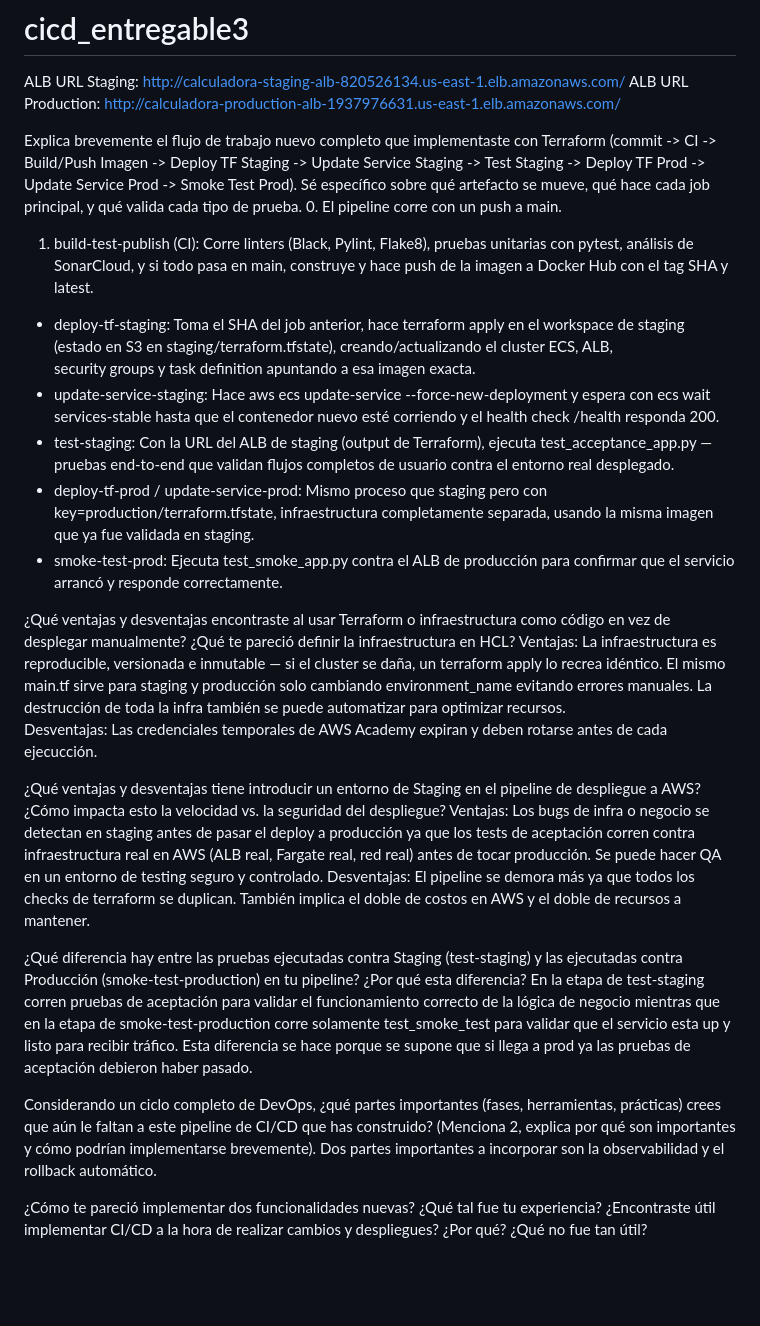
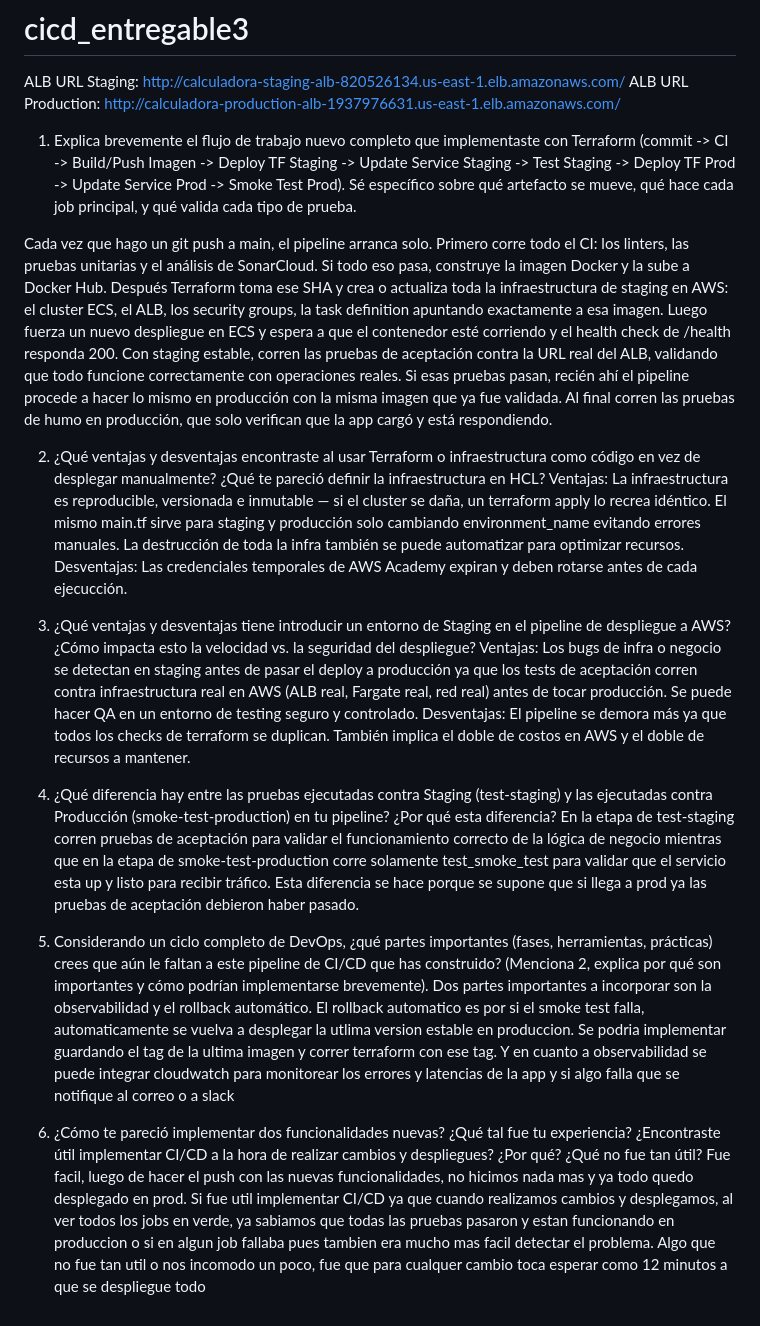
Before and after one commit to migcarva96/cicd-entregable3, a Markdown page: README.md, the part around the change. Rendered like a GitHub page; blank space fills up the shorter version.

```diff
--- a/README.md
+++ b/README.md
@@ -3,34 +3,30 @@
 ALB URL Staging: http://calculadora-staging-alb-820526134.us-east-1.elb.amazonaws.com/
 ALB URL Production: http://calculadora-production-alb-1937976631.us-east-1.elb.amazonaws.com/
 
-Explica brevemente el flujo de trabajo nuevo completo que implementaste con Terraform (commit -> CI -> Build/Push Imagen -> Deploy TF Staging -> Update Service Staging -> Test Staging -> Deploy TF Prod -> Update Service Prod -> Smoke Test Prod). Sé específico sobre qué artefacto se mueve, qué hace cada job principal, y qué valida cada tipo de prueba.
-  0. El pipeline corre con un push a main.
-  1. build-test-publish (CI): Corre linters (Black, Pylint, Flake8), pruebas unitarias con pytest, análisis de SonarCloud, y si todo pasa en main, construye y hace push de la imagen a Docker
-   Hub con el tag SHA y latest.
-  - deploy-tf-staging: Toma el SHA del job anterior, hace terraform apply en el workspace de staging (estado en S3 en staging/terraform.tfstate), creando/actualizando el cluster ECS, ALB,
-  security groups y task definition apuntando a esa imagen exacta.
-  - update-service-staging: Hace aws ecs update-service --force-new-deployment y espera con ecs wait services-stable hasta que el contenedor nuevo esté corriendo y el health check /health
-  responda 200.
-  - test-staging: Con la URL del ALB de staging (output de Terraform), ejecuta test_acceptance_app.py — pruebas end-to-end que validan flujos completos de usuario contra el entorno real
-  desplegado.
-  - deploy-tf-prod / update-service-prod: Mismo proceso que staging pero con key=production/terraform.tfstate, infraestructura completamente separada, usando la misma imagen que ya fue
-  validada en staging.
-  - smoke-test-prod: Ejecuta test_smoke_app.py contra el ALB de producción para confirmar que el servicio arrancó y responde correctamente.
+1. Explica brevemente el flujo de trabajo nuevo completo que implementaste con Terraform (commit -> CI -> Build/Push Imagen -> Deploy TF Staging -> Update Service Staging -> Test Staging -> Deploy TF Prod -> Update Service Prod -> Smoke Test Prod). Sé específico sobre qué artefacto se mueve, qué hace cada job principal, y qué valida cada tipo de prueba.
 
+Cada vez que hago un git push a main, el pipeline arranca solo. Primero corre todo el CI: los linters, las pruebas unitarias y el análisis de SonarCloud. Si todo eso pasa, construye la imagen Docker y la sube a Docker Hub.
+Después Terraform toma ese SHA y crea o actualiza toda la infraestructura de staging en AWS: el cluster ECS, el ALB, los security groups, la task definition apuntando exactamente a esa imagen. Luego fuerza un nuevo despliegue en ECS y espera a que el contenedor esté corriendo y el health check de /health responda 200.
+Con staging estable, corren las pruebas de aceptación contra la URL real del ALB, validando que todo funcione correctamente con operaciones reales. Si esas pruebas pasan, recién ahí el pipeline procede a hacer lo mismo en producción con la misma imagen que ya fue validada. Al final corren las pruebas de humo en producción, que solo verifican que la app cargó y está respondiendo.
 
-¿Qué ventajas y desventajas encontraste al usar Terraform o infraestructura como código en vez de desplegar manualmente? ¿Qué te pareció definir la infraestructura en HCL?
+2. ¿Qué ventajas y desventajas encontraste al usar Terraform o infraestructura como código en vez de desplegar manualmente? ¿Qué te pareció definir la infraestructura en HCL?
 Ventajas: La infraestructura es reproducible, versionada e inmutable — si el cluster se daña, un terraform apply lo recrea idéntico. El mismo main.tf sirve para staging y producción solo cambiando environment_name evitando errores manuales. La destrucción de toda la infra también se puede automatizar para optimizar recursos.
 Desventajas: Las credenciales temporales de AWS Academy expiran y deben rotarse antes de cada ejecucción.
 
-¿Qué ventajas y desventajas tiene introducir un entorno de Staging en el pipeline de despliegue a AWS? ¿Cómo impacta esto la velocidad vs. la seguridad del despliegue?
+3. ¿Qué ventajas y desventajas tiene introducir un entorno de Staging en el pipeline de despliegue a AWS? ¿Cómo impacta esto la velocidad vs. la seguridad del despliegue?
 Ventajas: Los bugs de infra o negocio se detectan en staging antes de pasar el deploy a producción ya que los tests de aceptación corren contra infraestructura real en AWS (ALB real, Fargate real, red real) antes de tocar producción. Se puede hacer QA en un entorno de testing seguro y controlado.
 Desventajas: El pipeline se demora más ya que todos los checks de terraform se duplican. También implica el doble de costos en AWS y el doble de recursos a mantener.
 
 
-¿Qué diferencia hay entre las pruebas ejecutadas contra Staging (test-staging) y las ejecutadas contra Producción (smoke-test-production) en tu pipeline? ¿Por qué esta diferencia?
+4. ¿Qué diferencia hay entre las pruebas ejecutadas contra Staging (test-staging) y las ejecutadas contra Producción (smoke-test-production) en tu pipeline? ¿Por qué esta diferencia?
 En la etapa de test-staging corren pruebas de aceptación para validar el funcionamiento correcto de la lógica de negocio mientras que en la etapa de smoke-test-production corre solamente test_smoke_test para validar que el servicio esta up y listo para recibir tráfico. Esta diferencia se hace porque se supone que si llega a prod ya las pruebas de aceptación debieron haber pasado.
 
-Considerando un ciclo completo de DevOps, ¿qué partes importantes (fases, herramientas, prácticas) crees que aún le faltan a este pipeline de CI/CD que has construido? (Menciona 2, explica por qué son importantes y cómo podrían implementarse brevemente).
+5. Considerando un ciclo completo de DevOps, ¿qué partes importantes (fases, herramientas, prácticas) crees que aún le faltan a este pipeline de CI/CD que has construido? (Menciona 2, explica por qué son importantes y cómo podrían implementarse brevemente).
 Dos partes importantes a incorporar son la observabilidad y el rollback automático.
+El rollback automatico es por si el smoke test falla, automaticamente se vuelva a desplegar la utlima version estable en produccion. Se podria implementar guardando el tag de la ultima imagen y correr terraform con ese tag.
+Y en cuanto a observabilidad se puede integrar cloudwatch para monitorear los errores y latencias de la app y si algo falla que se notifique al correo o a slack
 
-¿Cómo te pareció implementar dos funcionalidades nuevas? ¿Qué tal fue tu experiencia? ¿Encontraste útil implementar CI/CD a la hora de realizar cambios y despliegues? ¿Por qué? ¿Qué no fue tan útil?
+6. ¿Cómo te pareció implementar dos funcionalidades nuevas? ¿Qué tal fue tu experiencia? ¿Encontraste útil implementar CI/CD a la hora de realizar cambios y despliegues? ¿Por qué? ¿Qué no fue tan útil?
+Fue facil, luego de hacer el push con las nuevas funcionalidades, no hicimos nada mas y ya todo quedo desplegado en prod.
+Si fue util implementar CI/CD ya que cuando realizamos cambios y desplegamos, al ver todos los jobs en verde, ya sabiamos que todas las pruebas pasaron y estan funcionando en produccion o si en algun job fallaba pues tambien era mucho mas facil detectar el problema.
+Algo que no fue tan util o nos incomodo un poco, fue que para cualquer cambio toca esperar como 12 minutos a que se despliegue todo
```
